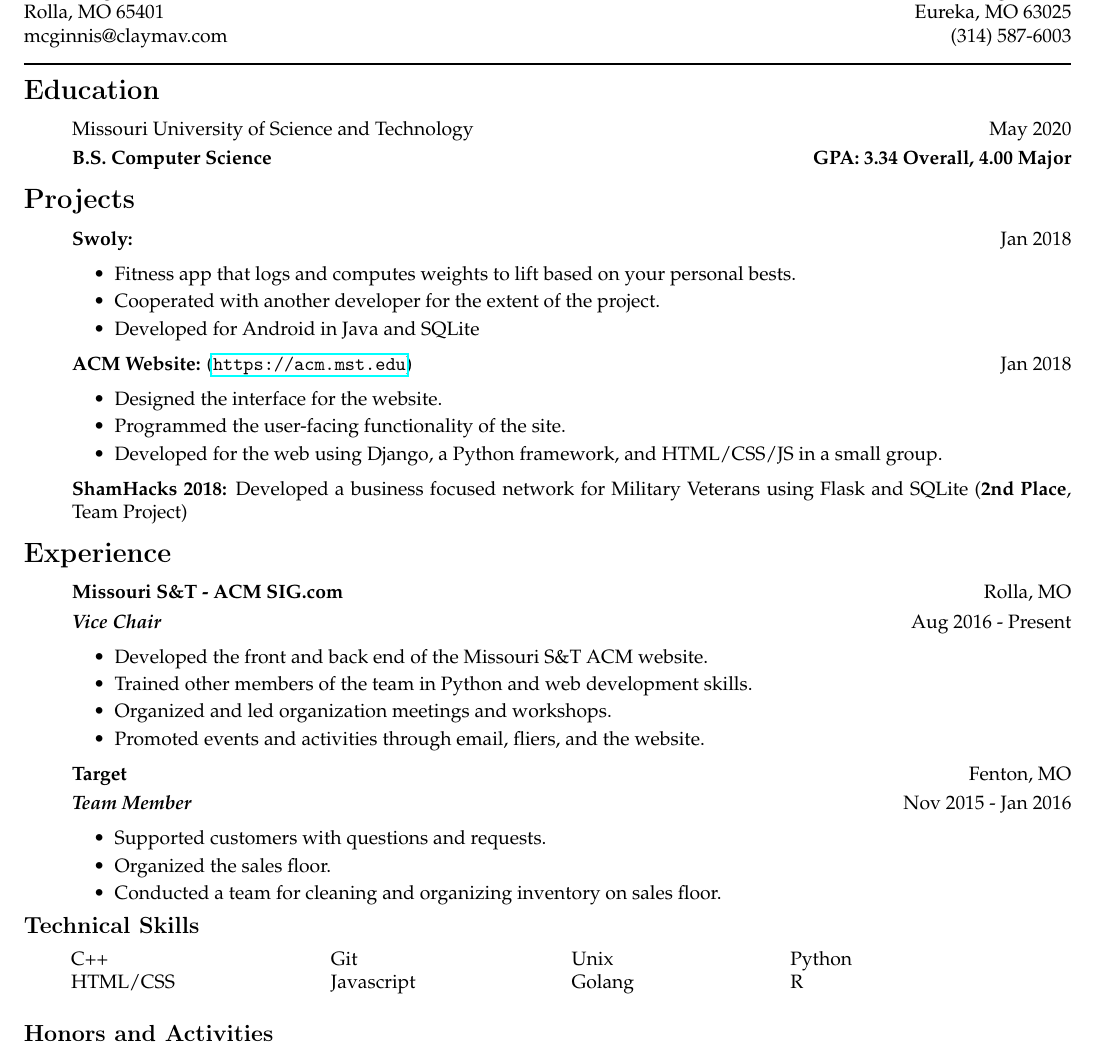
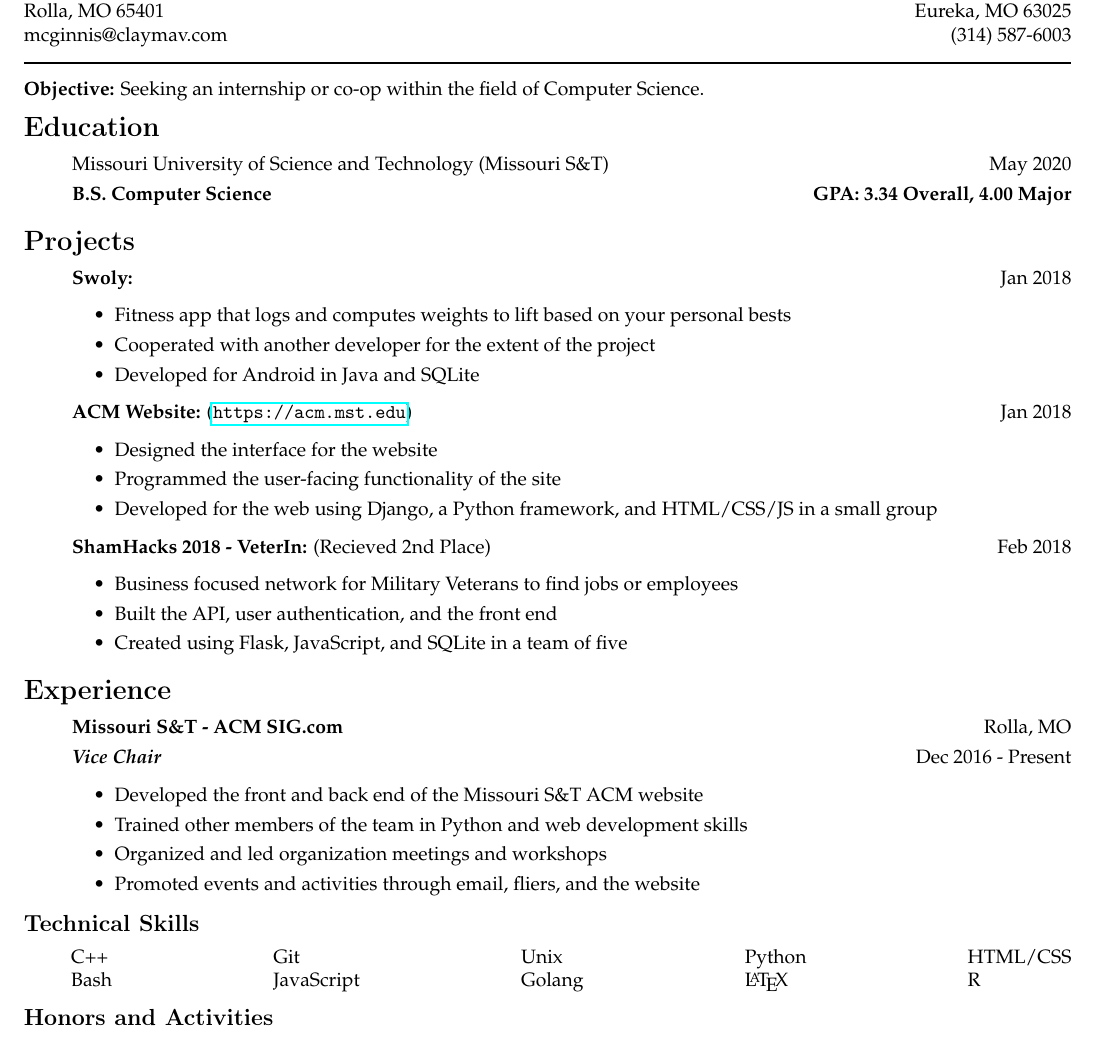
Before and after one commit to ClayMav/resume, a LaTeX CV (Resume-13-02-2018.tex): part of the page, cut so that both start at the same text. Compiled offline with pdfLaTeX.

Commit message:
Cleanup, update

```diff
--- a/Resume-13-02-2018.tex
+++ b/Resume-13-02-2018.tex
@@ -5,6 +5,7 @@
 \usepackage{hyperref}
 \usepackage[T1]{fontenc}
 \usepackage{scrextend}
+\usepackage{calc}
 
 \pagestyle{empty}
 \geometry{letterpaper,tmargin=.5in,bmargin=.5in,lmargin=.5in,rmargin=.5in,headheight=0in,headsep=0in,footskip=.3in}
@@ -55,12 +56,16 @@ Eureka, MO 63025
 
 \vspace{0pt} \rule{\textwidth}{1pt}
 
-\vspace*{-16pt}
+\vspace{4pt}
+\textbf{Objective:} Seeking an internship or co-op within the field of Computer Science.
+\vspace{4pt}
+
+\vspace*{-17pt}
 \section*{Education}
-\vspace*{-4pt}
+\vspace*{-5pt}
 
 \begin{itemize}
-	\item[] Missouri University of Science and Technology
+	\item[] Missouri University of Science and Technology (Missouri S\&T)
 			\hfill
 			May 2020
 
@@ -69,32 +74,39 @@ Eureka, MO 63025
 			\textbf{GPA: \cgpa{} Overall, \mgpa{} Major}
     		\end{itemize}
 
-\vspace*{-16pt}
+\vspace*{-17pt}
 \section*{Projects}
-\vspace*{-4pt}
+\vspace*{-5pt}
 \begin{itemize}
 	\item[] \textbf{Swoly:}
 		\hfill
 		Jan 2018
 			\begin{itemize}
-				\item[\textbullet] Fitness app that logs and computes weights to lift based on your personal bests.
-				\item[\textbullet] Cooperated with another developer for the extent of the project.
+				\item[\textbullet] Fitness app that logs and computes weights to lift based on your personal bests
+				\item[\textbullet] Cooperated with another developer for the extent of the project
 				\item[\textbullet] Developed for Android in Java and SQLite
 			\end{itemize}
 	\item[] \textbf{ACM Website:} (\url{https://acm.mst.edu})
 		\hfill
 		Jan 2018
 			\begin{itemize}
-				\item[\textbullet] Designed the interface for the website.
-				\item[\textbullet] Programmed the user-facing functionality of the site.
-				\item[\textbullet] Developed for the web using Django, a Python framework, and HTML/CSS/JS in a small group.
+				\item[\textbullet] Designed the interface for the website
+				\item[\textbullet] Programmed the user-facing functionality of the site
+				\item[\textbullet] Developed for the web using Django, a Python framework, and HTML/CSS/JS in a small group
 			\end{itemize}
-	\item[] \textbf{ShamHacks 2018:} Developed a business focused network for Military Veterans using Flask and SQLite (\textbf{2nd Place}, Team Project)
+	\item[] \textbf{ShamHacks 2018 - VeterIn:} (Recieved 2nd Place)
+		\hfill
+		Feb 2018
+			\begin{itemize}
+				\item[\textbullet] Business focused network for Military Veterans to find jobs or employees
+				\item[\textbullet] Built the API, user authentication, and the front end
+				\item[\textbullet] Created using Flask, JavaScript, and SQLite in a team of five
+			\end{itemize}
 \end{itemize}
 
-\vspace*{-16pt}
+\vspace*{-17pt}
 \section*{Experience}
-\vspace*{-4pt}
+\vspace*{-5pt}
 \begin{itemize}
 	\item[] \textbf{Missouri S\&T - ACM SIG.com}
 			\hfill
@@ -102,33 +114,22 @@ Eureka, MO 63025
 
 			\textit{\textbf{Vice Chair}}
 			\hfill
-			Aug 2016 - Present
+			Dec 2016 - Present
 			\begin{itemize}
-				\item[\textbullet] Developed the front and back end of the Missouri S\&T ACM website.
-				\item[\textbullet] Trained other members of the team in Python and web development skills.
-				\item[\textbullet] Organized and led organization meetings and workshops.
-				\item[\textbullet] Promoted events and activities through email, fliers, and the website.
+				\item[\textbullet] Developed the front and back end of the Missouri S\&T ACM website
+				\item[\textbullet] Trained other members of the team in Python and web development skills
+				\item[\textbullet] Organized and led organization meetings and workshops
+				\item[\textbullet] Promoted events and activities through email, fliers, and the website
 			\end{itemize}
-	\item[] \textbf{Target}
-			\hfill
-			Fenton, MO
-
-			\textit{\textbf{Team Member}}
-			\hfill
-			Nov 2015 - Jan 2016
-			\begin{itemize}
-				\item[\textbullet] Supported customers with questions and requests.
-				\item[\textbullet] Organized the sales floor.
-				\item[\textbullet] Conducted a team for cleaning and organizing inventory on sales floor.
-			\end{itemize}
-	\end{itemize}
+\end{itemize}
 
 \vspace*{-16pt}
 \subsection*{Technical Skills}
 \begin{addmargin}[22pt]{0em}
-	\begin{tabular*}{0.75\textwidth}{@{\extracolsep{\fill} } l l l l}
-    		C++ & Git & Unix & Python \\ HTML/CSS & Javascript & Golang & R\\
+	\begin{tabular*}{\textwidth - 22pt}{@{\extracolsep{\fill} } l l l l l}
+    		C++ & Git & Unix & Python & HTML/CSS \\ Bash & JavaScript & Golang & \LaTeX & R
 	\end{tabular*}
 \end{addmargin}
 
+\vspace*{-8pt}
 \subsection*{Honors and Activities}
```
Also changed, not shown: Resume-13-02-2018.pdf, Resume-13-02-2018.tex (1 more changed lines), 10 other files.
